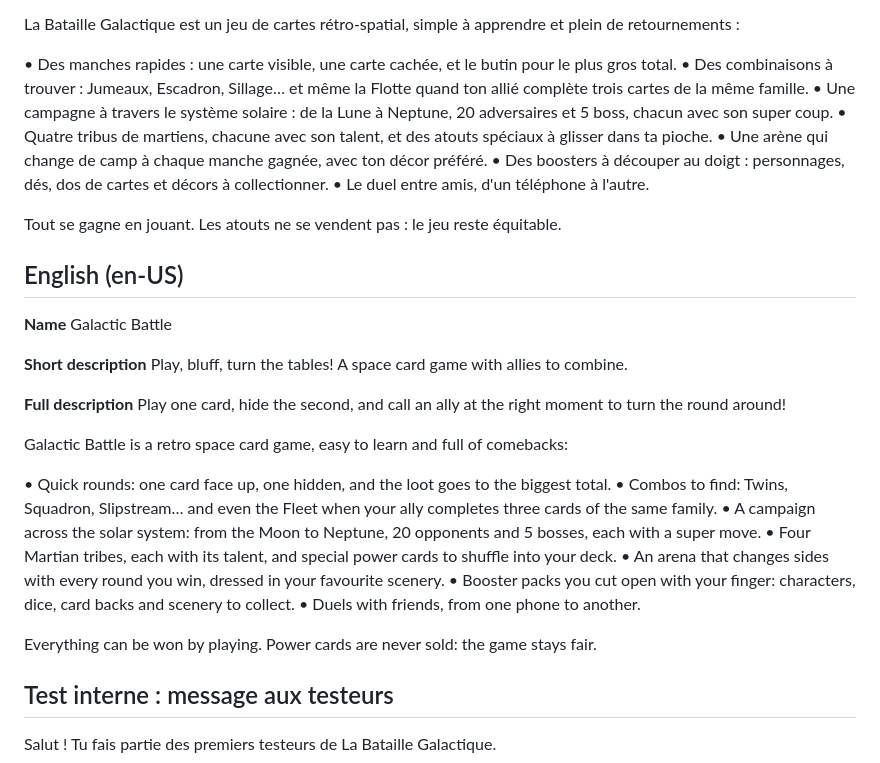
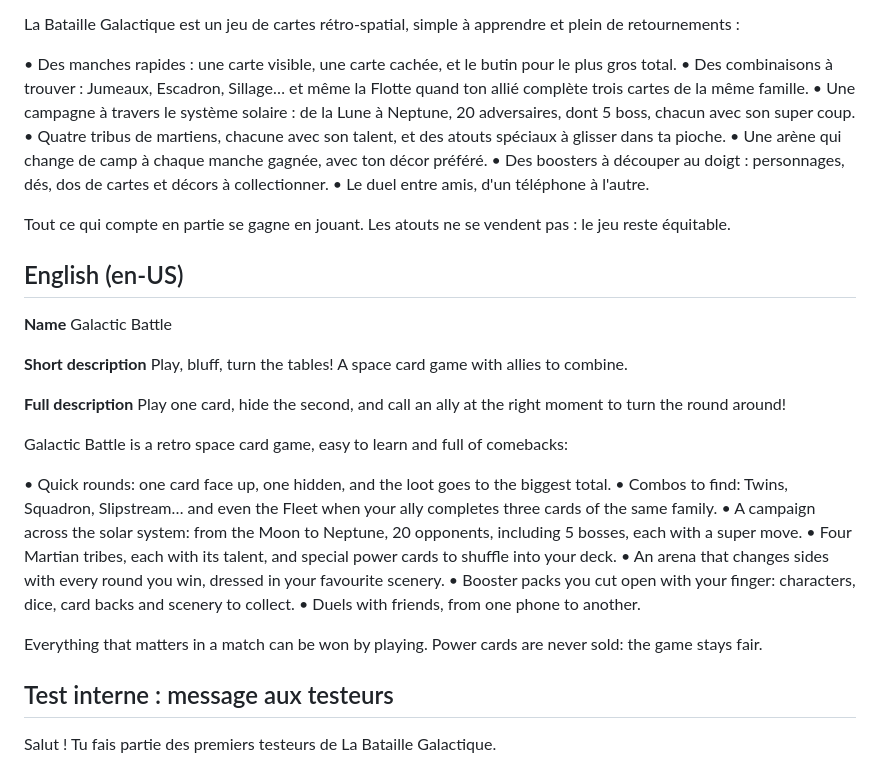
Before and after one commit to zed69000/BattleCards, a Markdown page: store/fiche-play.md, the part around the change. Rendered like a GitHub page.

```diff
--- a/store/fiche-play.md
+++ b/store/fiche-play.md
@@ -24,13 +24,13 @@ La Bataille Galactique est un jeu de cartes rétro-spatial, simple à apprendre
 
 • Des manches rapides : une carte visible, une carte cachée, et le butin pour le plus gros total.
 • Des combinaisons à trouver : Jumeaux, Escadron, Sillage… et même la Flotte quand ton allié complète trois cartes de la même famille.
-• Une campagne à travers le système solaire : de la Lune à Neptune, 20 adversaires et 5 boss, chacun avec son super coup.
+• Une campagne à travers le système solaire : de la Lune à Neptune, 20 adversaires, dont 5 boss, chacun avec son super coup.
 • Quatre tribus de martiens, chacune avec son talent, et des atouts spéciaux à glisser dans ta pioche.
 • Une arène qui change de camp à chaque manche gagnée, avec ton décor préféré.
 • Des boosters à découper au doigt : personnages, dés, dos de cartes et décors à collectionner.
 • Le duel entre amis, d'un téléphone à l'autre.
 
-Tout se gagne en jouant. Les atouts ne se vendent pas : le jeu reste équitable.
+Tout ce qui compte en partie se gagne en jouant. Les atouts ne se vendent pas : le jeu reste équitable.
 
 ## English (en-US)
 
@@ -47,13 +47,13 @@ Galactic Battle is a retro space card game, easy to learn and full of comebacks:
 
 • Quick rounds: one card face up, one hidden, and the loot goes to the biggest total.
 • Combos to find: Twins, Squadron, Slipstream… and even the Fleet when your ally completes three cards of the same family.
-• A campaign across the solar system: from the Moon to Neptune, 20 opponents and 5 bosses, each with a super move.
+• A campaign across the solar system: from the Moon to Neptune, 20 opponents, including 5 bosses, each with a super move.
 • Four Martian tribes, each with its talent, and special power cards to shuffle into your deck.
 • An arena that changes sides with every round you win, dressed in your favourite scenery.
 • Booster packs you cut open with your finger: characters, dice, card backs and scenery to collect.
 • Duels with friends, from one phone to another.
 
-Everything can be won by playing. Power cards are never sold: the game stays fair.
+Everything that matters in a match can be won by playing. Power cards are never sold: the game stays fair.
 
 ## Test interne : message aux testeurs
 
```
Also changed, not shown: STORES.md (+2 -1 lines).
